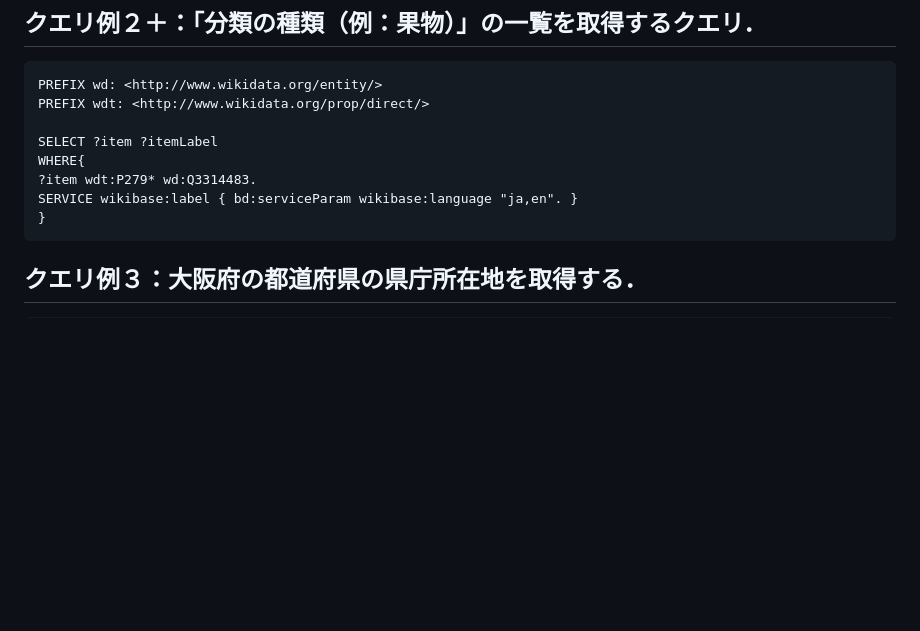
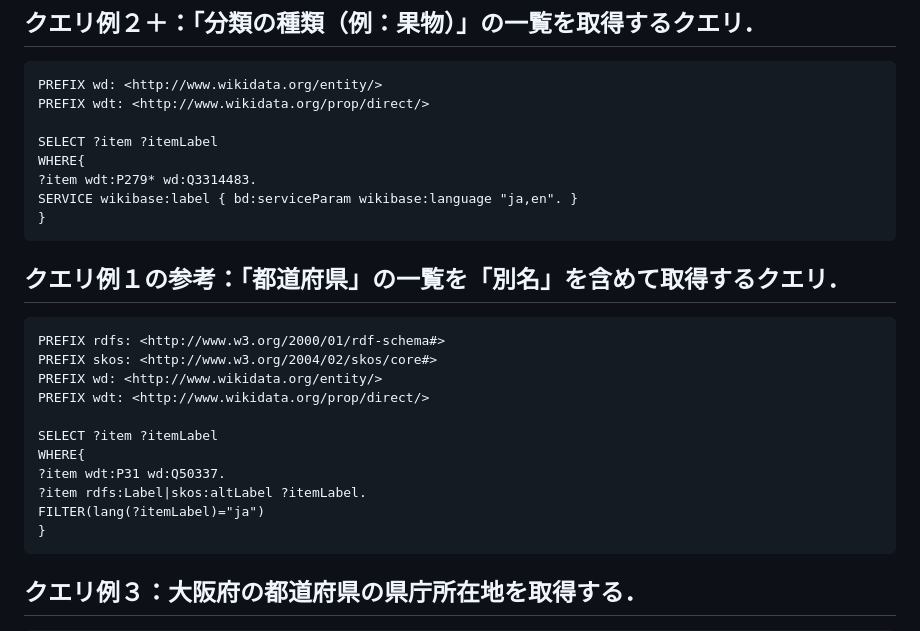
Before and after one commit to koujikozaki/KG-Proccesing-Experiment, a Markdown page: SampleCode/query.md, the part around the change. Rendered like a GitHub page; blank space fills up the shorter version.

````diff
--- a/SampleCode/query.md
+++ b/SampleCode/query.md
@@ -46,6 +46,20 @@ SELECT ?item ?itemLabel
 WHERE{
 ?item wdt:P279* wd:Q3314483.
 SERVICE wikibase:label { bd:serviceParam wikibase:language "ja,en". }
+}
+```
+## クエリ例１の参考：「都道府県」の一覧を「別名」を含めて取得するクエリ．
+```
+PREFIX rdfs: <http://www.w3.org/2000/01/rdf-schema#>
+PREFIX skos: <http://www.w3.org/2004/02/skos/core#>
+PREFIX wd: <http://www.wikidata.org/entity/>
+PREFIX wdt: <http://www.wikidata.org/prop/direct/>
+
+SELECT ?item ?itemLabel
+WHERE{
+?item wdt:P31 wd:Q50337.
+?item rdfs:Label|skos:altLabel ?itemLabel.
+FILTER(lang(?itemLabel)="ja")
 }
 ```
 ## クエリ例３：大阪府の都道府県の県庁所在地を取得する．
````
